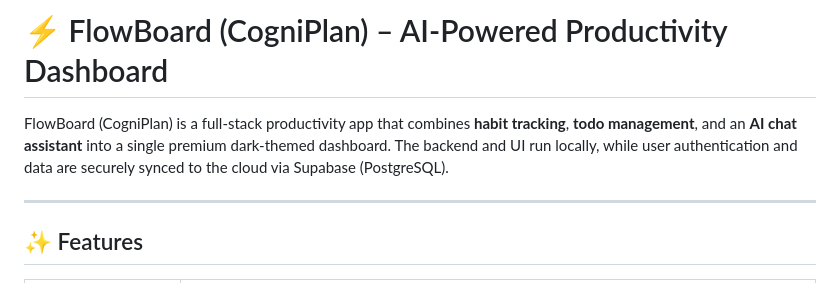
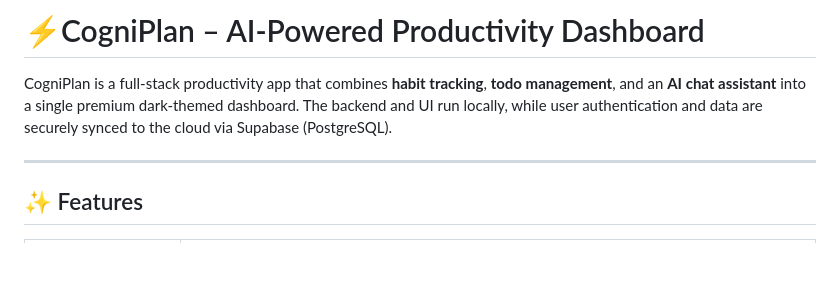
Before and after one commit to AbhijeetAndhalkar/CogniPlan, a Markdown page: README.md, the part around the change. GitHub-like rendering; blank space fills up the shorter version.

Commit message:
Rename FlowBoard to CogniPlan in README
Updated the project name from 'FlowBoard' to 'CogniPlan' in the README.

```diff
--- a/README.md
+++ b/README.md
@@ -1,6 +1,6 @@
-# ⚡ FlowBoard (CogniPlan) – AI-Powered Productivity Dashboard
+# ⚡CogniPlan – AI-Powered Productivity Dashboard
 
-FlowBoard (CogniPlan) is a full-stack productivity app that combines **habit tracking**, **todo management**, and an **AI chat assistant** into a single premium dark-themed dashboard. The backend and UI run locally, while user authentication and data are securely synced to the cloud via Supabase (PostgreSQL).
+ CogniPlan is a full-stack productivity app that combines **habit tracking**, **todo management**, and an **AI chat assistant** into a single premium dark-themed dashboard. The backend and UI run locally, while user authentication and data are securely synced to the cloud via Supabase (PostgreSQL).
 
 ---
 
```
